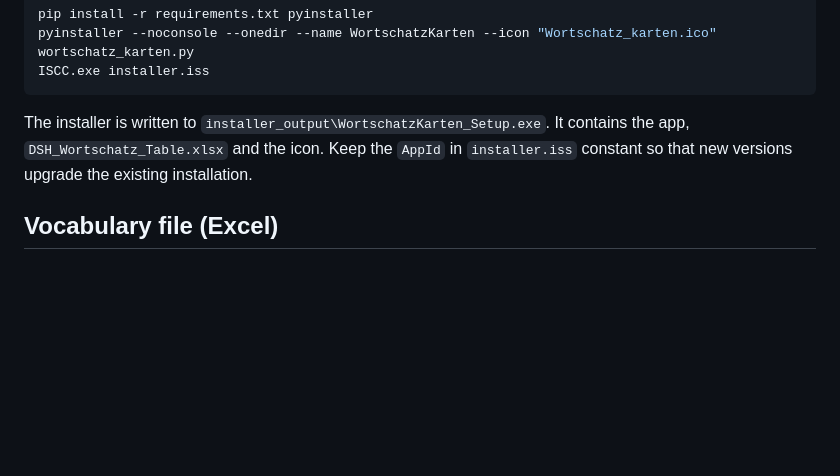
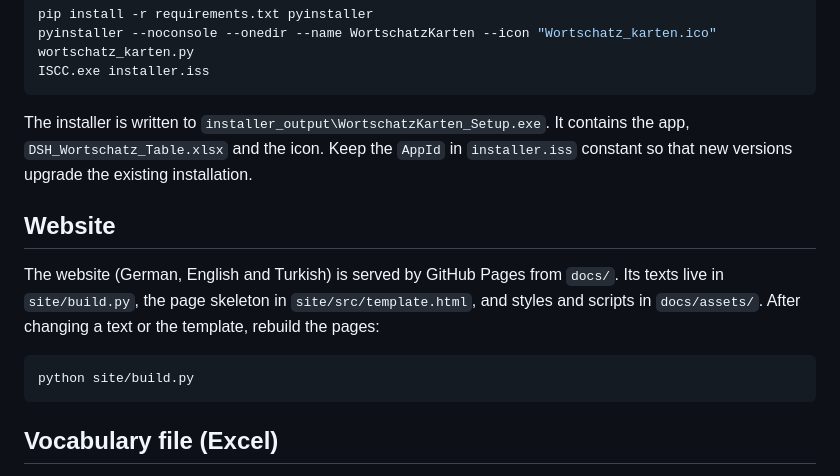
Before and after one commit to smyrna-pergamum/wortschatz-karten, a Markdown page: README.md, the part around one of its changes. GitHub-like rendering; blank space fills up the shorter version.

````diff
--- a/README.md
+++ b/README.md
@@ -104,6 +105,14 @@ ISCC.exe installer.iss
 
 The installer is written to `installer_output\WortschatzKarten_Setup.exe`. It contains the app, `DSH_Wortschatz_Table.xlsx` and the icon. Keep the `AppId` in `installer.iss` constant so that new versions upgrade the existing installation.
 
+## Website
+
+The website (German, English and Turkish) is served by GitHub Pages from `docs/`. Its texts live in `site/build.py`, the page skeleton in `site/src/template.html`, and styles and scripts in `docs/assets/`. After changing a text or the template, rebuild the pages:
+
+```bash
+python site/build.py
+```
+
 ## Vocabulary file (Excel)
 
 **Daten → Excel aktualisieren…** imports an `.xlsx` file. The first 15 rows of each sheet are searched for a header row; German, English and Turkish column names are recognised. A sheet named `Tüm Kelimeler` / `Alle Wörter` / `All words` is preferred, and `Özet` / `Summary` sheets are skipped.
````
Also changed, not shown: other parts of README.md (+1 -0 lines), docs/assets/app-dark.png (added), docs/assets/app-light.png (added), docs/assets/stats.png (added), 11 other files.
